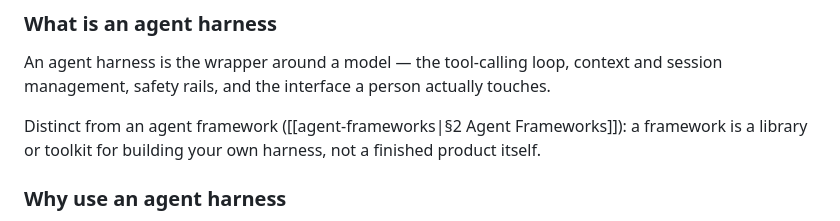
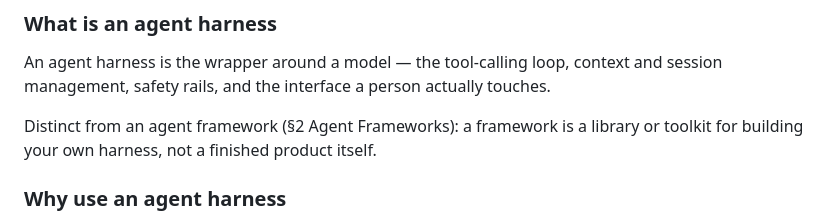
Before and after one commit to vishmatta/ai-agent-ecosystem, a Markdown page: content/build/agent-harnesses.md, the part around the change. Drawn GitHub-style.

Commit message:
Harnesses page: name Agent Frameworks in plain text until its page exists
Co-Authored-By: Claude Opus 5 <noreply@anthropic.com>

```diff
--- a/content/build/agent-harnesses.md
+++ b/content/build/agent-harnesses.md
@@ -20,7 +20,7 @@ deck: >-
 
 An agent harness is the wrapper around a model — the tool-calling loop, context and session management, safety rails, and the interface a person actually touches.
 
-Distinct from an agent framework ([[agent-frameworks|§2 Agent Frameworks]]): a framework is a library or toolkit for building your own harness, not a finished product itself.
+Distinct from an agent framework (§2 Agent Frameworks): a framework is a library or toolkit for building your own harness, not a finished product itself.
 
 ### Why use an agent harness
 
```
